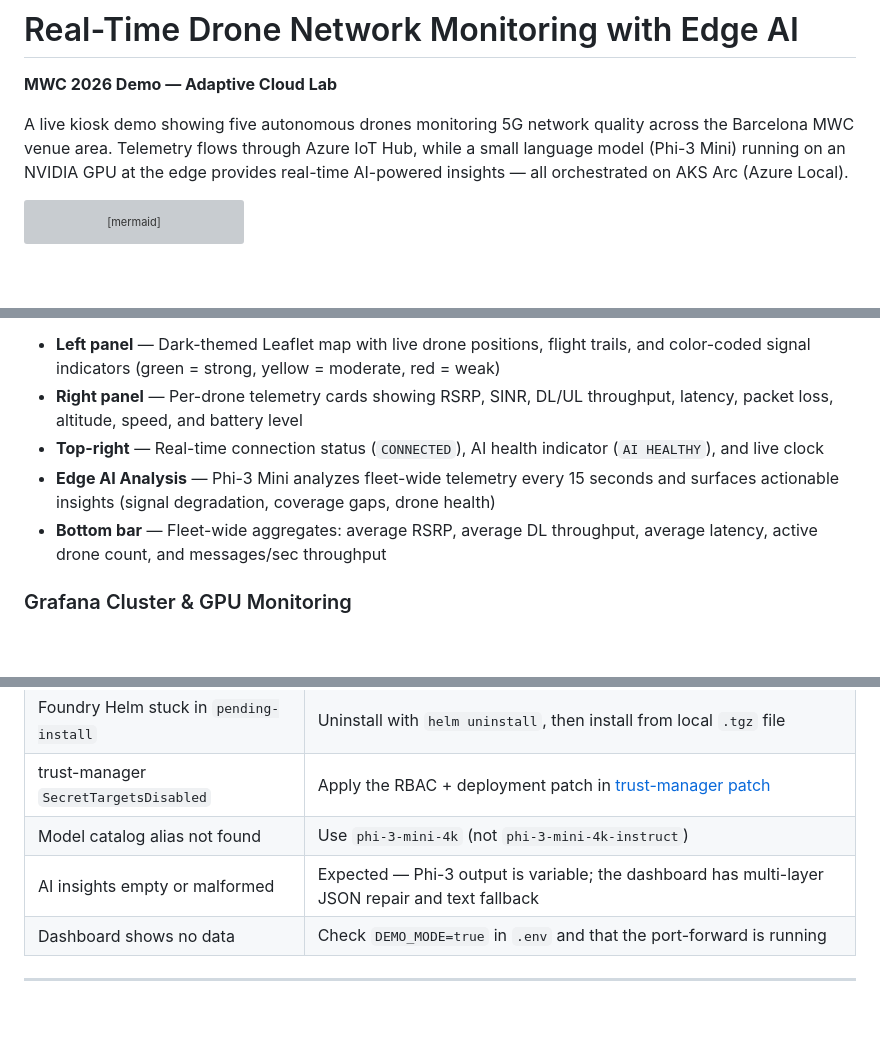
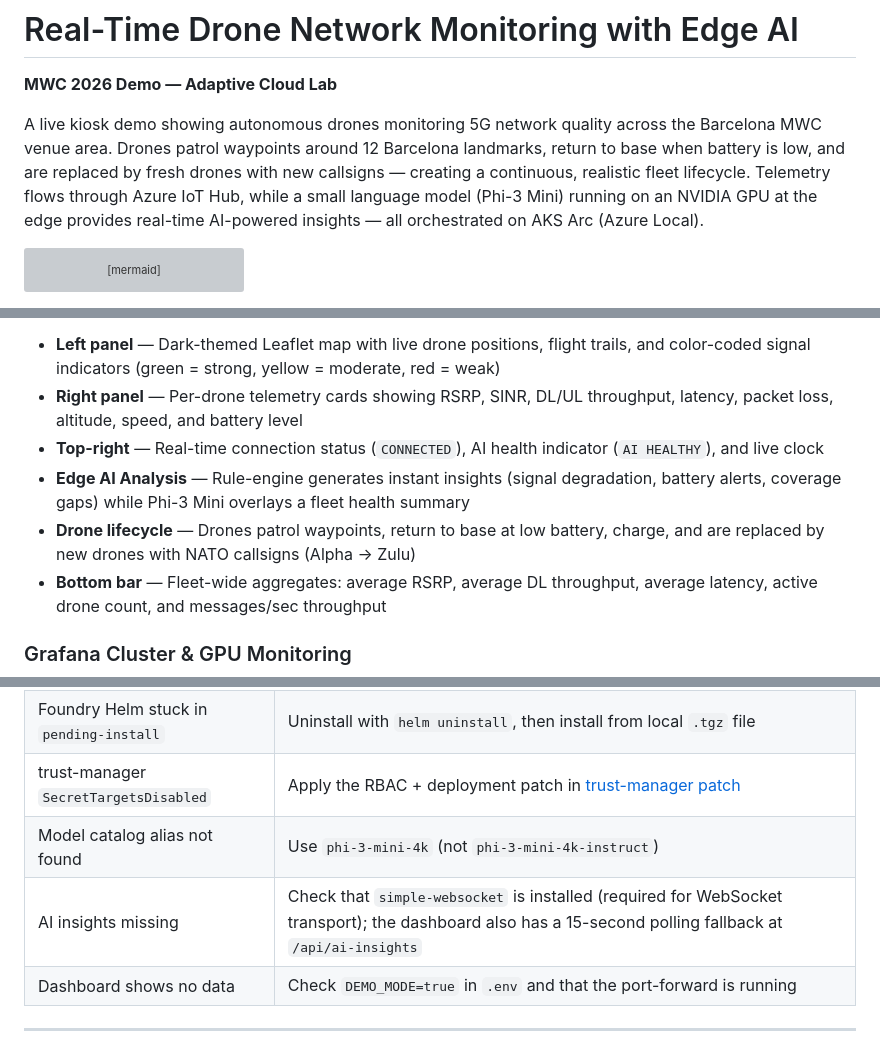
Before and after one commit to mgodfre3/adaptivecloudlab-mwc26-demo, a Markdown page: README.md, 3 parts joined by grey strips. Rendered like a GitHub page; blank space fills up the shorter version; grey boxes are pictures that could not be loaded.

````diff
--- a/README.md
+++ b/README.md
@@ -2,7 +2,7 @@
 
 **MWC 2026 Demo — Adaptive Cloud Lab**
 
-A live kiosk demo showing five autonomous drones monitoring 5G network quality across the Barcelona MWC venue area. Telemetry flows through Azure IoT Hub, while a small language model (Phi-3 Mini) running on an NVIDIA GPU at the edge provides real-time AI-powered insights — all orchestrated on AKS Arc (Azure Local).
+A live kiosk demo showing autonomous drones monitoring 5G network quality across the Barcelona MWC venue area. Drones patrol waypoints around 12 Barcelona landmarks, return to base when battery is low, and are replaced by fresh drones with new callsigns — creating a continuous, realistic fleet lifecycle. Telemetry flows through Azure IoT Hub, while a small language model (Phi-3 Mini) running on an NVIDIA GPU at the edge provides real-time AI-powered insights — all orchestrated on AKS Arc (Azure Local).
 
 ```mermaid
 graph LR
@@ -35,7 +35,8 @@ Real-time kiosk UI showing 5 autonomous drones over Barcelona with live 5G telem
 - **Left panel** — Dark-themed Leaflet map with live drone positions, flight trails, and color-coded signal indicators (green = strong, yellow = moderate, red = weak)
 - **Right panel** — Per-drone telemetry cards showing RSRP, SINR, DL/UL throughput, latency, packet loss, altitude, speed, and battery level
 - **Top-right** — Real-time connection status (`CONNECTED`), AI health indicator (`AI HEALTHY`), and live clock
-- **Edge AI Analysis** — Phi-3 Mini analyzes fleet-wide telemetry every 15 seconds and surfaces actionable insights (signal degradation, coverage gaps, drone health)
+- **Edge AI Analysis** — Rule-engine generates instant insights (signal degradation, battery alerts, coverage gaps) while Phi-3 Mini overlays a fleet health summary
+- **Drone lifecycle** — Drones patrol waypoints, return to base at low battery, charge, and are replaced by new drones with NATO callsigns (Alpha → Zulu)
 - **Bottom bar** — Fleet-wide aggregates: average RSRP, average DL throughput, average latency, active drone count, and messages/sec throughput
 
 ### Grafana Cluster & GPU Monitoring
@@ -547,7 +569,7 @@ Prometheus ──scrape──> node-exporter (all 6 nodes)
 | Foundry Helm stuck in `pending-install` | Uninstall with `helm uninstall`, then install from local `.tgz` file |
 | trust-manager `SecretTargetsDisabled` | Apply the RBAC + deployment patch in [trust-manager patch](#trust-manager-patch-required) |
 | Model catalog alias not found | Use `phi-3-mini-4k` (not `phi-3-mini-4k-instruct`) |
-| AI insights empty or malformed | Expected — Phi-3 output is variable; the dashboard has multi-layer JSON repair and text fallback |
+| AI insights missing | Check that `simple-websocket` is installed (required for WebSocket transport); the dashboard also has a 15-second polling fallback at `/api/ai-insights` |
 | Dashboard shows no data | Check `DEMO_MODE=true` in `.env` and that the port-forward is running |
 
 ---
````
Also changed, not shown: other parts of README.md (+26 -5 lines).
